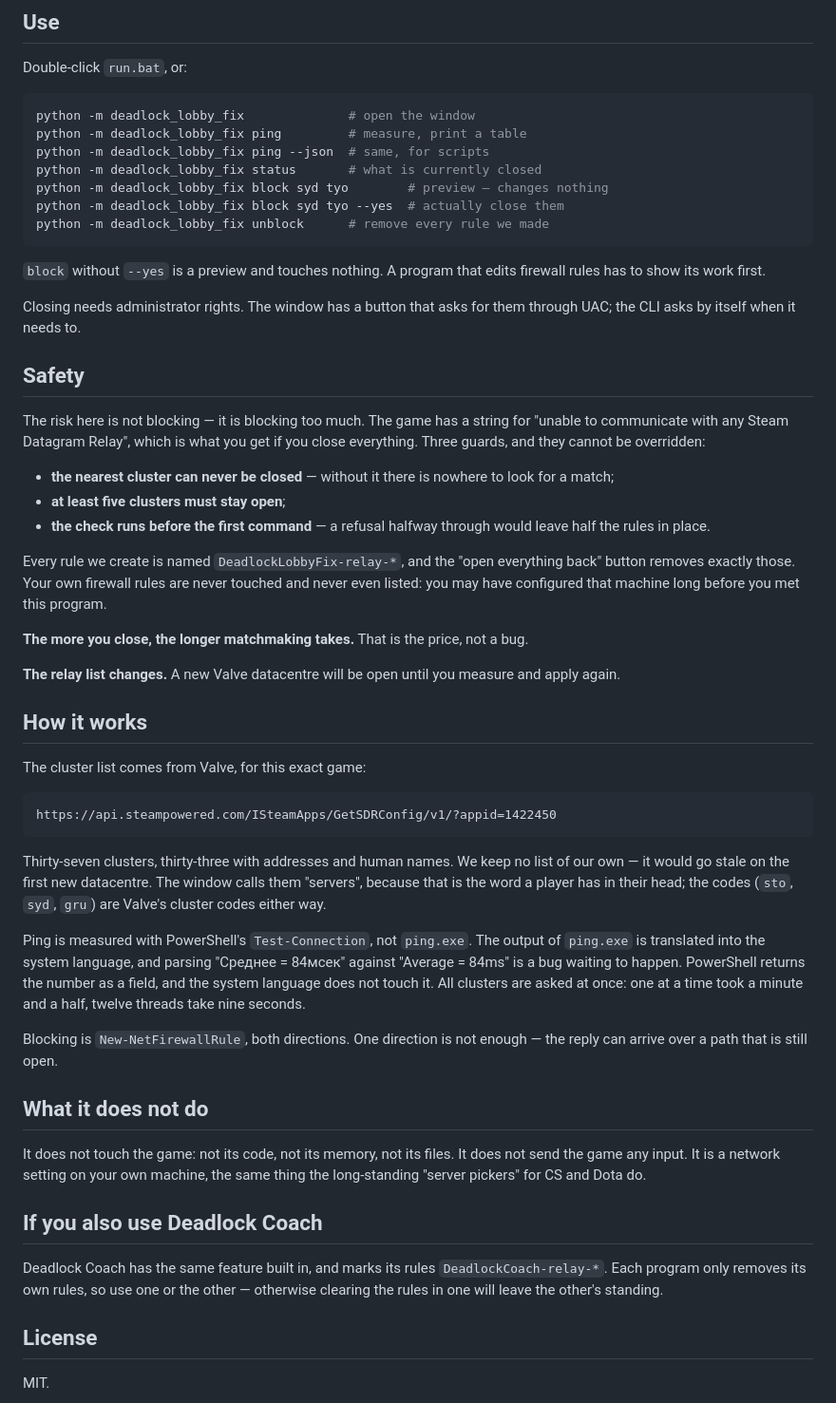
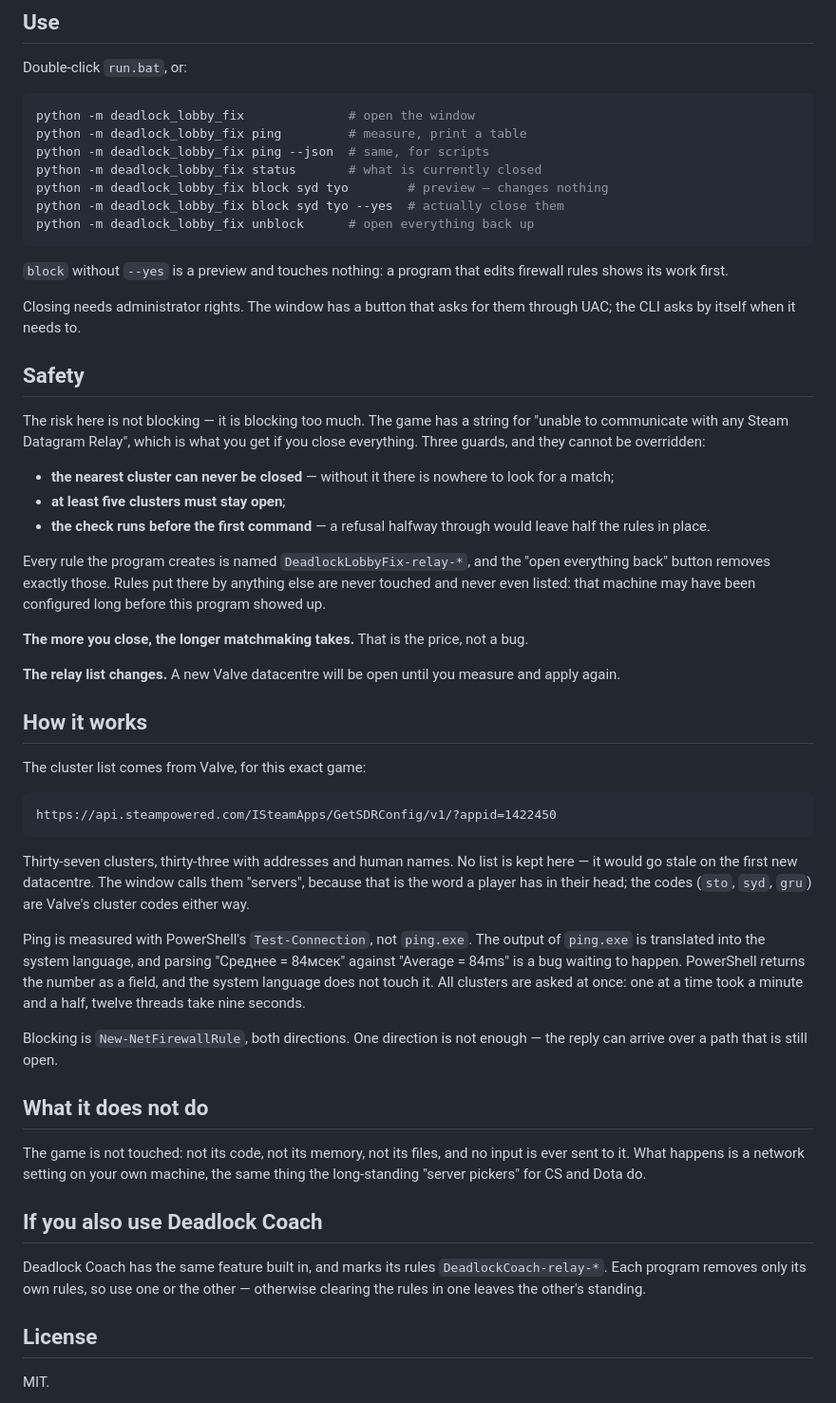
Before and after one commit to DieForGlory/deadlock_lobby_fix, a Markdown page: README.md, the part around one of its changes. Shown at 95% size. GitHub-like rendering.

````diff
--- a/README.md
+++ b/README.md
@@ -71,11 +71,11 @@ python -m deadlock_lobby_fix ping --json  # same, for scripts
 python -m deadlock_lobby_fix status       # what is currently closed
 python -m deadlock_lobby_fix block syd tyo        # preview — changes nothing
 python -m deadlock_lobby_fix block syd tyo --yes  # actually close them
-python -m deadlock_lobby_fix unblock      # remove every rule we made
+python -m deadlock_lobby_fix unblock      # open everything back up
 ```
 
-`block` without `--yes` is a preview and touches nothing. A program that edits
-firewall rules has to show its work first.
+`block` without `--yes` is a preview and touches nothing: a program that edits
+firewall rules shows its work first.
 
 Closing needs administrator rights. The window has a button that asks for them
 through UAC; the CLI asks by itself when it needs to.
@@ -92,10 +92,10 @@ get if you close everything. Three guards, and they cannot be overridden:
 - **the check runs before the first command** — a refusal halfway through would
   leave half the rules in place.
 
-Every rule we create is named `DeadlockLobbyFix-relay-*`, and the "open
-everything back" button removes exactly those. Your own firewall rules are
-never touched and never even listed: you may have configured that machine long
-before you met this program.
+Every rule the program creates is named `DeadlockLobbyFix-relay-*`, and the
+"open everything back" button removes exactly those. Rules put there by
+anything else are never touched and never even listed: that machine may have
+been configured long before this program showed up.
 
 **The more you close, the longer matchmaking takes.** That is the price, not a
 bug.
@@ -111,10 +111,10 @@ The cluster list comes from Valve, for this exact game:
 https://api.steampowered.com/ISteamApps/GetSDRConfig/v1/?appid=1422450
 ```
 
-Thirty-seven clusters, thirty-three with addresses and human names. We keep no
-list of our own — it would go stale on the first new datacentre. The window
-calls them "servers", because that is the word a player has in their head;
-the codes (`sto`, `syd`, `gru`) are Valve's cluster codes either way.
+Thirty-seven clusters, thirty-three with addresses and human names. No list is
+kept here — it would go stale on the first new datacentre. The window calls
+them "servers", because that is the word a player has in their head; the codes
+(`sto`, `syd`, `gru`) are Valve's cluster codes either way.
 
 Ping is measured with PowerShell's `Test-Connection`, not `ping.exe`. The
 output of `ping.exe` is translated into the system language, and parsing
@@ -128,15 +128,15 @@ enough — the reply can arrive over a path that is still open.
 
 ## What it does not do
 
-It does not touch the game: not its code, not its memory, not its files. It
-does not send the game any input. It is a network setting on your own machine,
-the same thing the long-standing "server pickers" for CS and Dota do.
+The game is not touched: not its code, not its memory, not its files, and no
+input is ever sent to it. What happens is a network setting on your own
+machine, the same thing the long-standing "server pickers" for CS and Dota do.
 
 ## If you also use Deadlock Coach
 
 Deadlock Coach has the same feature built in, and marks its rules
-`DeadlockCoach-relay-*`. Each program only removes its own rules, so use one or
-the other — otherwise clearing the rules in one will leave the other's standing.
+`DeadlockCoach-relay-*`. Each program removes only its own rules, so use one or
+the other — otherwise clearing the rules in one leaves the other's standing.
 
 ## License
 
````
Also changed, not shown: other parts of README.md (+19 -19 lines), docs/window.png, 12 other files.
